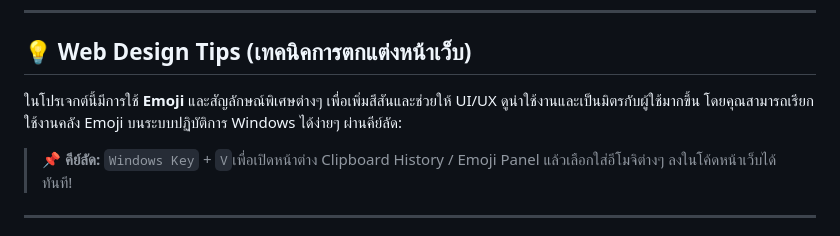
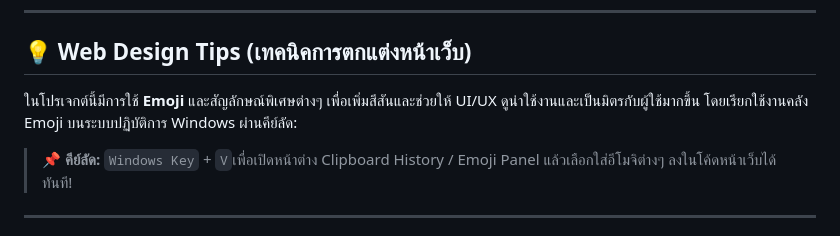
Before and after one commit to Badin04/library-App, a Markdown page: README.md, the part around the change. GitHub-like rendering.

```diff
--- a/README.md
+++ b/README.md
@@ -22,7 +22,7 @@
 ---
 
 ## 💡 Web Design Tips (เทคนิคการตกแต่งหน้าเว็บ)
-ในโปรเจกต์นี้มีการใช้ **Emoji** และสัญลักษณ์พิเศษต่างๆ เพื่อเพิ่มสีสันและช่วยให้ UI/UX ดูน่าใช้งานและเป็นมิตรกับผู้ใช้มากขึ้น โดยคุณสามารถเรียกใช้งานคลัง Emoji บนระบบปฏิบัติการ Windows ได้ง่ายๆ ผ่านคีย์ลัด:
+ในโปรเจกต์นี้มีการใช้ **Emoji** และสัญลักษณ์พิเศษต่างๆ เพื่อเพิ่มสีสันและช่วยให้ UI/UX ดูน่าใช้งานและเป็นมิตรกับผู้ใช้มากขึ้น โดยเรียกใช้งานคลัง Emoji บนระบบปฏิบัติการ Windows ผ่านคีย์ลัด:
 
 <blockquote>
 📌 <strong>คีย์ลัด:</strong> <code>Windows Key</code> + <code>V</code>เพื่อเปิดหน้าต่าง Clipboard History / Emoji Panel แล้วเลือกใส่อีโมจิต่างๆ ลงในโค้ดหน้าเว็บได้ทันที!
```
